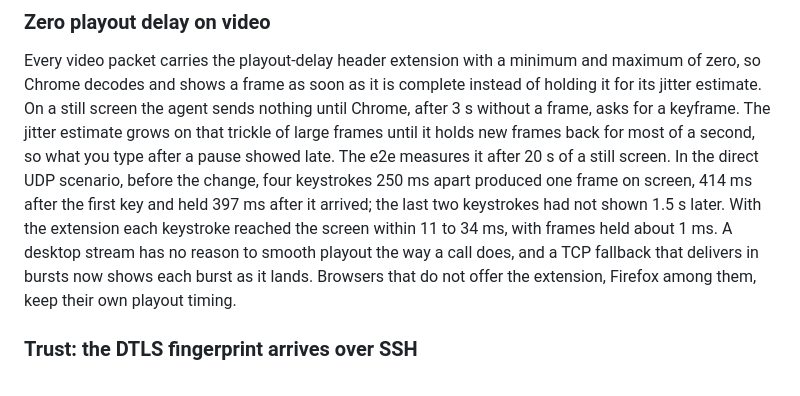
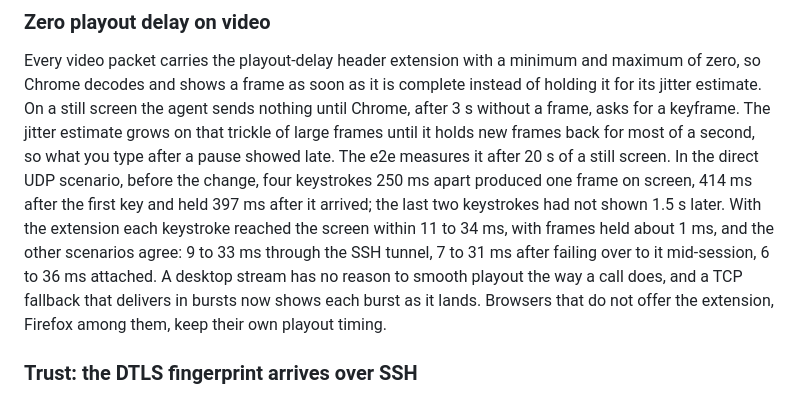
Before and after one commit to yasinmiran/robin, a Markdown page: docs/adr/0001-architecture.md, the part around the change. GitHub-like rendering.

Commit message:
docs(adr): record the idle latency in every e2e scenario

```diff
--- a/docs/adr/0001-architecture.md
+++ b/docs/adr/0001-architecture.md
@@ -271,9 +271,11 @@ holds new frames back for most of a second, so what you type after a pause
 showed late. The e2e measures it after 20 s of a still screen. In the
 direct UDP scenario, before the change, four keystrokes 250 ms apart
 produced one frame on screen, 414 ms after the first key and held 397 ms
-after it arrived; the last two
-keystrokes had not shown 1.5 s later. With the extension each keystroke
-reached the screen within 11 to 34 ms, with frames held about 1 ms. A
+after it arrived; the last two keystrokes had not shown 1.5 s later. With
+the extension each keystroke reached the screen within 11 to 34 ms, with
+frames held about 1 ms, and the other scenarios agree: 9 to 33 ms through
+the SSH tunnel, 7 to 31 ms after failing over to it mid-session, 6 to 36 ms
+attached. A
 desktop stream has no reason to smooth playout the way a call does, and a
 TCP fallback that delivers in bursts now shows each burst as it lands.
 Browsers that do not offer the extension, Firefox among them, keep their
```
